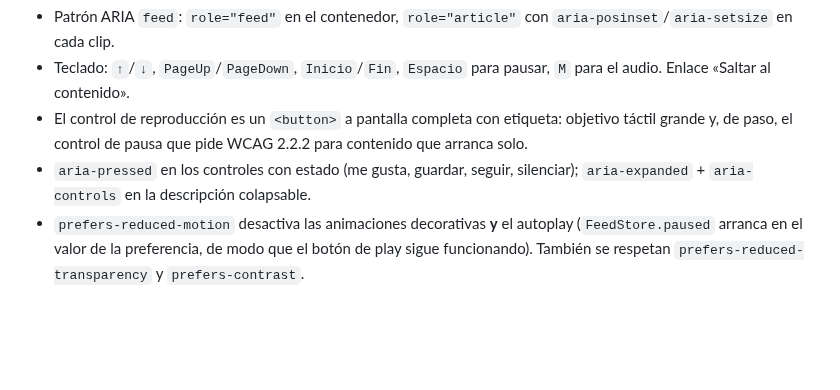
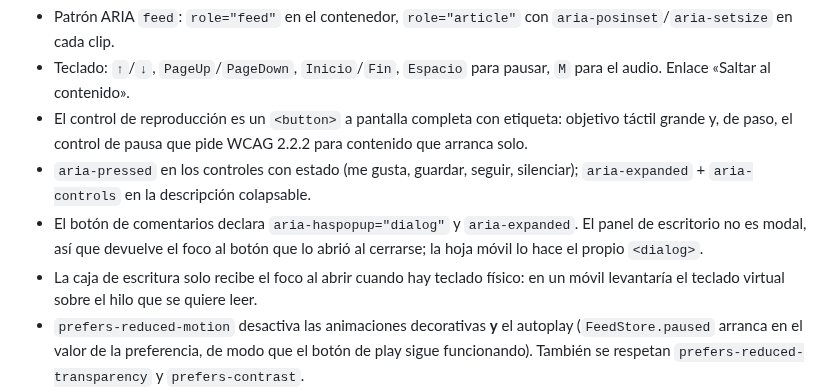
Before and after one commit to mhuancho/yaph-app, a Markdown page: README.md, the part around one of its changes. Drawn GitHub-style; blank space fills up the shorter version.

```diff
--- a/README.md
+++ b/README.md
@@ -142,6 +176,12 @@ que mostrar.
   para contenido que arranca solo.
 - `aria-pressed` en los controles con estado (me gusta, guardar, seguir,
   silenciar); `aria-expanded` + `aria-controls` en la descripción colapsable.
+- El botón de comentarios declara `aria-haspopup="dialog"` y `aria-expanded`.
+  El panel de escritorio no es modal, así que devuelve el foco al botón que
+  lo abrió al cerrarse; la hoja móvil lo hace el propio `<dialog>`.
+- La caja de escritura solo recibe el foco al abrir cuando hay teclado
+  físico: en un móvil levantaría el teclado virtual sobre el hilo que se
+  quiere leer.
 - `prefers-reduced-motion` desactiva las animaciones decorativas **y** el
   autoplay (`FeedStore.paused` arranca en el valor de la preferencia, de modo
   que el botón de play sigue funcionando). También se respetan
```
Also changed, not shown: other parts of README.md (+49 -9 lines), CLAUDE.md (+9 -1 lines), docs/preview-comentarios-movil.jpg (added), docs/preview-comentarios.jpg (added), 16 other files.
